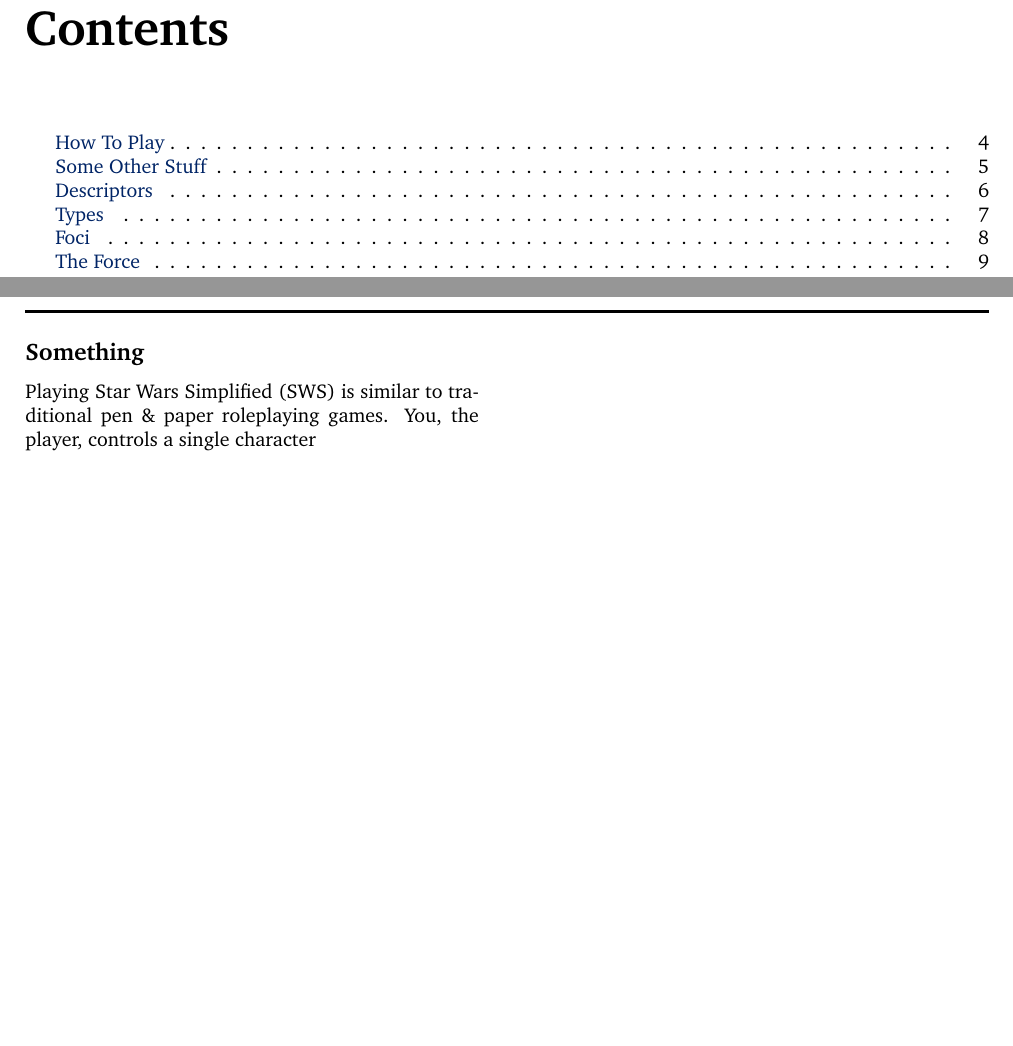
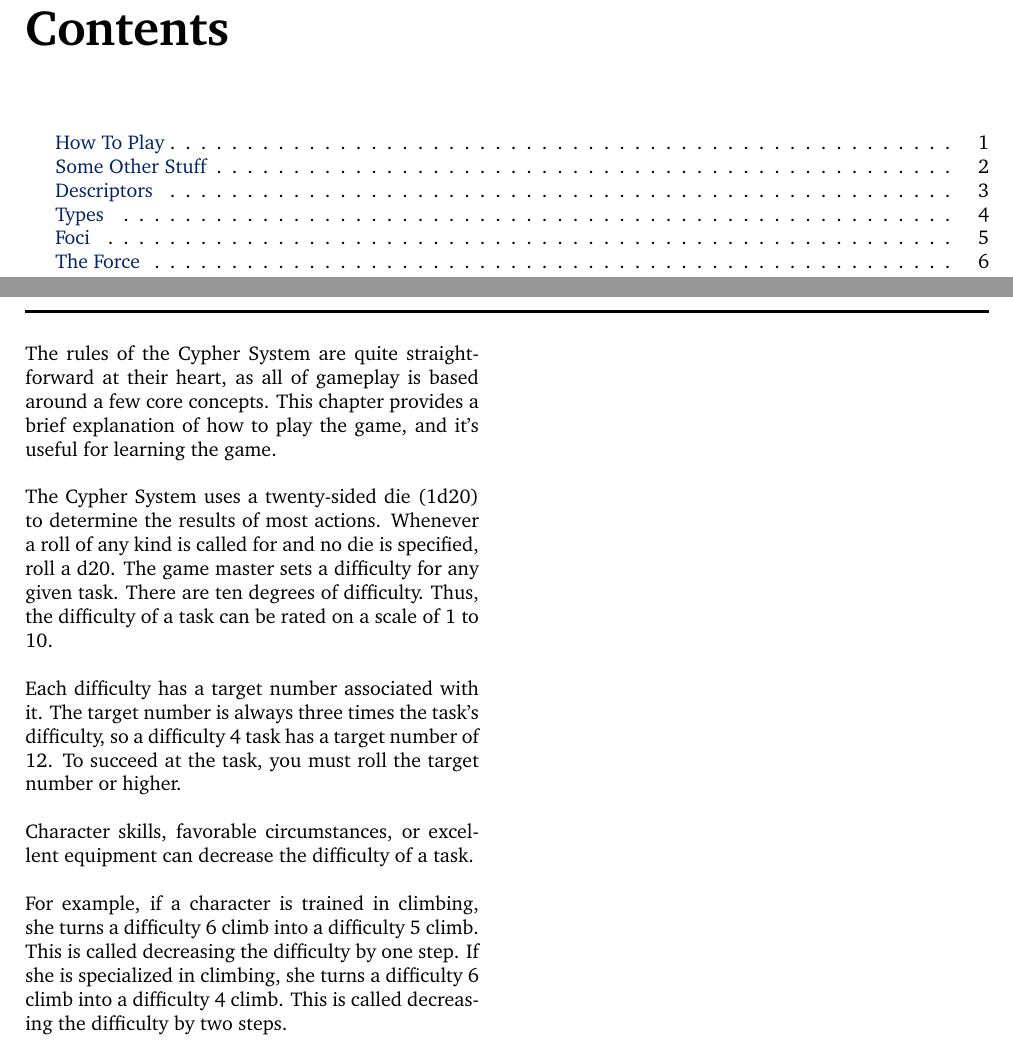
Before and after one commit to thelunararmy/cypher-sw, a LaTeX book (LateX/StarWarsRP.tex): two parts of pages 3 and 4 of 9 before the commit and two parts of pages 3 and 5 of 10 after it, joined at a grey line, cut so that both start at the same text, the shorter picture padded with empty space. Compiled offline with pdfLaTeX.

Commit message:
forgot to stage files, derp

```diff
--- a/LateX/StarWarsRP.tex
+++ b/LateX/StarWarsRP.tex
@@ -30,12 +23,14 @@
 \usepackage{amsfonts}
 \usepackage{url}
 \usepackage{listings}
+\usepackage[utf8]{inputenc}
 \usepackage{csquotes}
 \usepackage[usenames,dvipsnames]{xcolor} % color
 \usepackage{tikz}
 \usepackage{multicol}										% columns env.
 	\setlength{\columnsep}{1cm}
 \usepackage{paralist}										% compact lists
+
 
 %%%%%%%%%%%%%%%%%%%%%%%%%%%%%%%%%%%%%
 % define macros (for convience)
@@ -73,6 +68,16 @@
   \newpage
 }
 
+\newenvironment{docBlankPage}
+{
+	\begin{center}
+	\vspace*{\fill}
+}
+{
+	\vspace*{\fill}
+	\end{center}
+}
+
 %%%%%%%%%%%%%%%%%%%%%%%%%%%%%%%%%%%%%
 % Pre-document setup
 %%%%%%%%%%%%%%%%%%%%%%%%%%%%%%%%%%%%%
@@ -115,10 +120,9 @@
 
 \HRule \\[3mm]
 \vspace*{\fill}
-
 \end{titlepage}
 
+
 \pagestyle{plain}
-\begin{center}
+\begin{docBlankPage}
 \textit{This page is left intentionally blank.}
-\end{center}
@@ -137,8 +141,34 @@
 \begin{docsection}{How To Play}
 
-\subsection*{Something}
+The rules of the Cypher System are quite straightforward at their heart, as
+all of gameplay is based around a few core concepts. This chapter provides a
+ brief explanation of how to play the game, and it’s useful for learning the
+ game. \\
 
-Playing Star Wars Simplified (SWS) is similar to traditional pen \& paper roleplaying games. You, the player, controls a single character
+The Cypher System uses a twenty-sided die (1d20) to determine the results of most actions.
+Whenever a roll of any kind is called for and no die is specified, roll a d20.
+The game master sets a difficulty for any given task. There are ten degrees of difficulty.
+Thus, the difficulty of a task can be rated on a scale of 1 to 10. \\
+
+Each difficulty has a target number
+associated with it. The target number is
+always three times the task’s difficulty, so
+a difficulty 4 task has a target number of
+12. To succeed at the task, you must roll
+the target number or higher. \\
+
+Character skills, favorable circumstances,
+or excellent equipment can decrease
+the difficulty of a task. \\
+
+For example, if a character is trained in climbing, she turns
+a difficulty 6 climb into a difficulty 5 climb.
+This is called decreasing the difficulty by
+one step. If she is specialized in climbing,
+she turns a difficulty 6 climb into a difficulty
+4 climb. This is called decreasing the
+difficulty by two steps. \\
+
 
 \end{docsection}
 
```
Also changed, not shown: LateX/StarWarsRP.pdf, LateX/StarWarsRP.tex (17 more changed lines).
